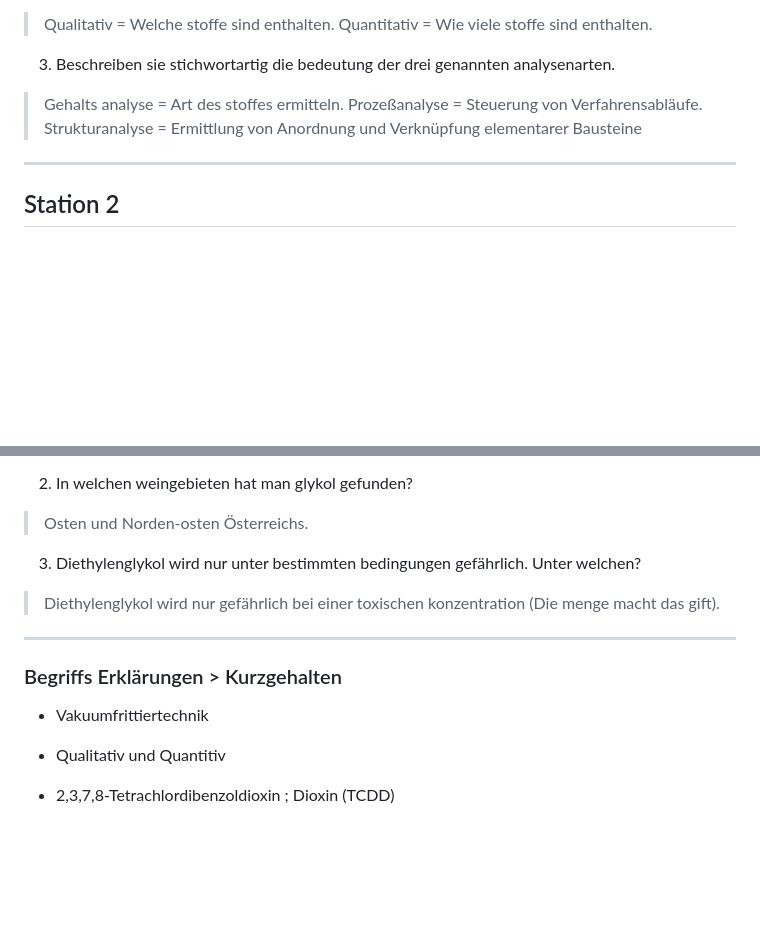
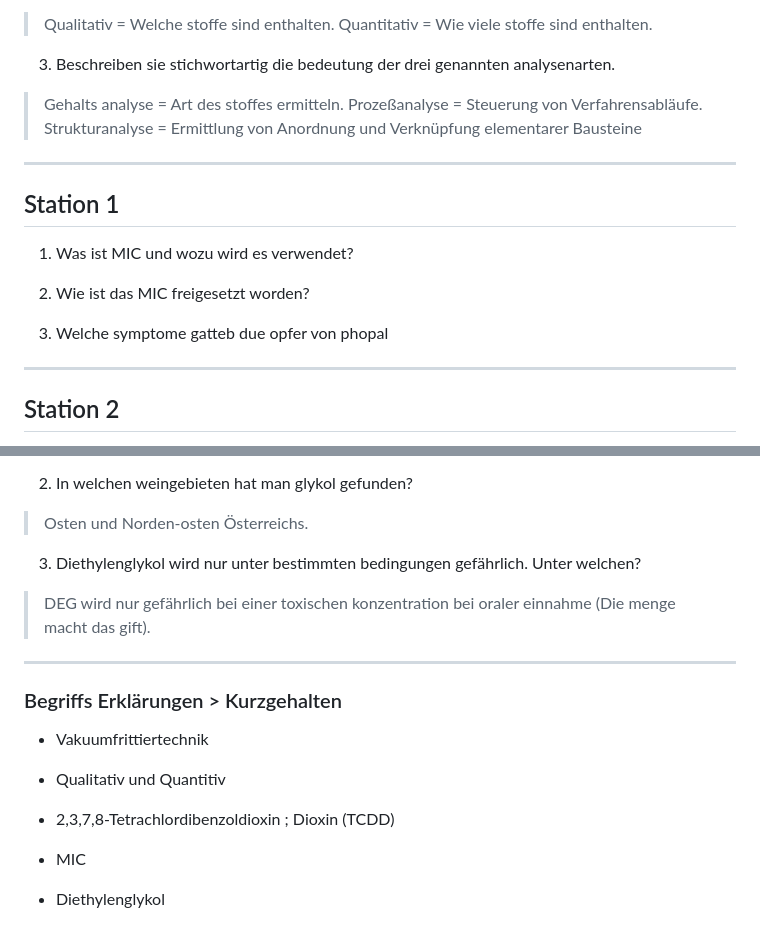
Before and after one commit to YesManDrJr/Chemistry-stuff, a Markdown page: LF11_(Analytische Chemie)/21.08.2026.md, 2 parts joined by grey strips. GitHub-like rendering; blank space fills up the shorter version.

Commit message:
Vorspeicherung des Stoffes

```diff
--- a/LF11_(Analytische Chemie)/21.08.2026.md
+++ b/LF11_(Analytische Chemie)/21.08.2026.md
@@ -11,6 +11,18 @@
 
 3. Beschreiben sie stichwortartig die bedeutung der drei genannten analysenarten.
 > Gehalts analyse = Art des stoffes ermitteln. Prozeßanalyse = Steuerung von Verfahrensabläufe. Strukturanalyse = Ermittlung von Anordnung und Verknüpfung elementarer Bausteine
+
+---
+## Station 1
+
+1. Was ist MIC und wozu wird es verwendet?
+>
+
+2. Wie ist das MIC freigesetzt worden?
+>
+
+3. Welche symptome gatteb due opfer von phopal
+>
 
 ---
 ## Station 2
@@ -58,7 +70,7 @@
 > Osten und Norden-osten Österreichs.
 
 3. Diethylenglykol wird nur unter bestimmten bedingungen gefährlich. Unter welchen?
-> Diethylenglykol wird nur gefährlich bei einer toxischen konzentration (Die menge macht das gift).
+> DEG wird nur gefährlich bei einer toxischen konzentration bei oraler einnahme (Die menge macht das gift).
 
 ---
 ### Begriffs Erklärungen > Kurzgehalten
@@ -71,3 +83,9 @@
 
 - 2,3,7,8-Tetrachlordibenzoldioxin ; Dioxin (TCDD)
 >
+
+- MIC
+>
+
+- Diethylenglykol
+>
```
